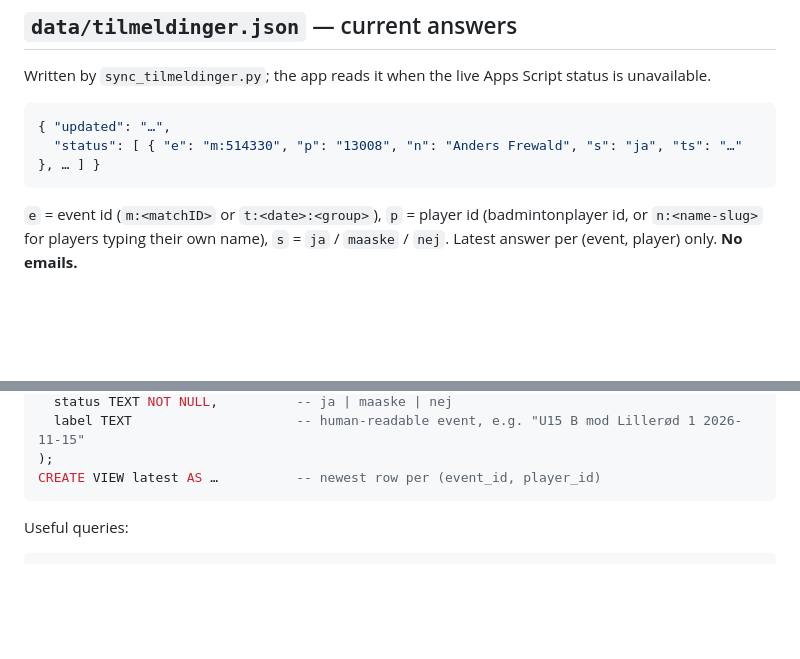
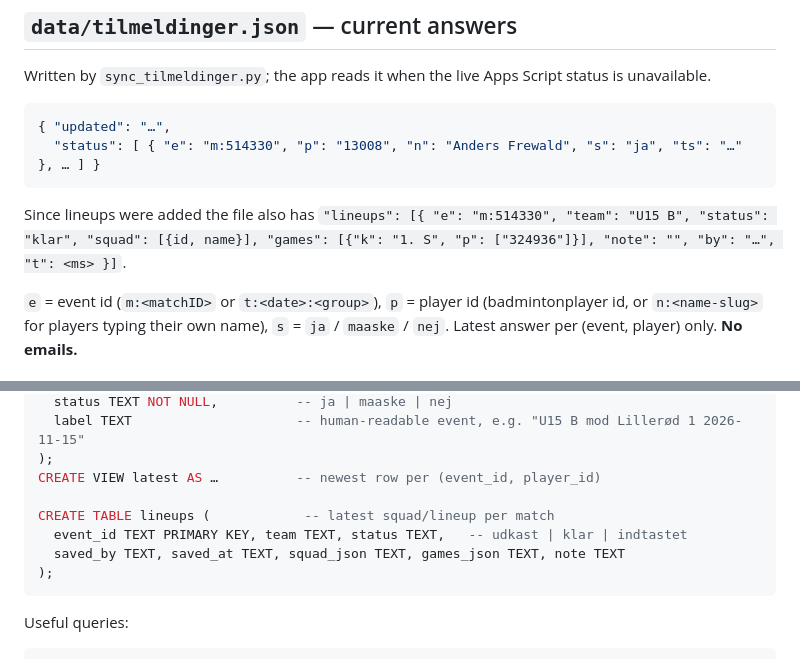
Before and after one commit to christoffergroenfeldt-cyber/Hoebk, a Markdown page: docs/DATA.md, 2 parts joined by grey strips. Rendered like a GitHub page; blank space fills up the shorter version.

````diff
--- a/docs/DATA.md
+++ b/docs/DATA.md
@@ -146,6 +146,8 @@ Written by `sync_tilmeldinger.py`; the app reads it when the live Apps Script st
   "status": [ { "e": "m:514330", "p": "13008", "n": "Anders Frewald", "s": "ja", "ts": "…" }, … ] }
 ```
 
+Since lineups were added the file also has `"lineups": [{ "e": "m:514330", "team": "U15 B", "status": "klar", "squad": [{id, name}], "games": [{"k": "1. S", "p": ["324936"]}], "note": "", "by": "…", "t": <ms> }]`.
+
 `e` = event id (`m:<matchID>` or `t:<date>:<group>`), `p` = player id (badmintonplayer id, or `n:<name-slug>` for players typing their own name), `s` = `ja` / `maaske` / `nej`. Latest answer per (event, player) only. **No emails.**
 
 ## `data/hoebk.db` — SQLite
@@ -164,6 +166,11 @@ CREATE TABLE registrations (
   label TEXT                     -- human-readable event, e.g. "U15 B mod Lillerød 1 2026-11-15"
 );
 CREATE VIEW latest AS …          -- newest row per (event_id, player_id)
+
+CREATE TABLE lineups (            -- latest squad/lineup per match
+  event_id TEXT PRIMARY KEY, team TEXT, status TEXT,   -- udkast | klar | indtastet
+  saved_by TEXT, saved_at TEXT, squad_json TEXT, games_json TEXT, note TEXT
+);
 ```
 
 Useful queries:
````
Also changed, not shown: docs/APP.md (+4 -0 lines), docs/TILMELDING.md (+31 -1 lines).
